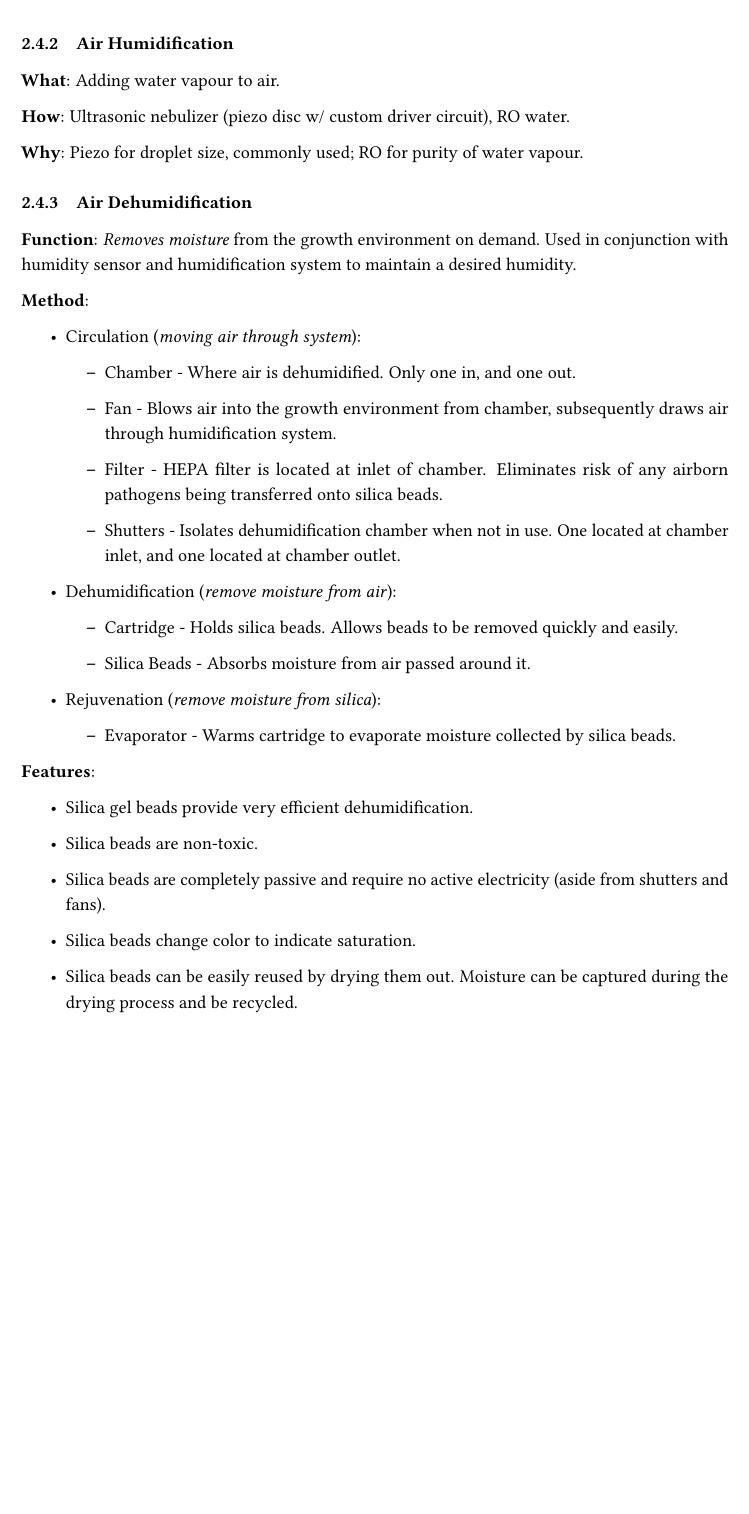
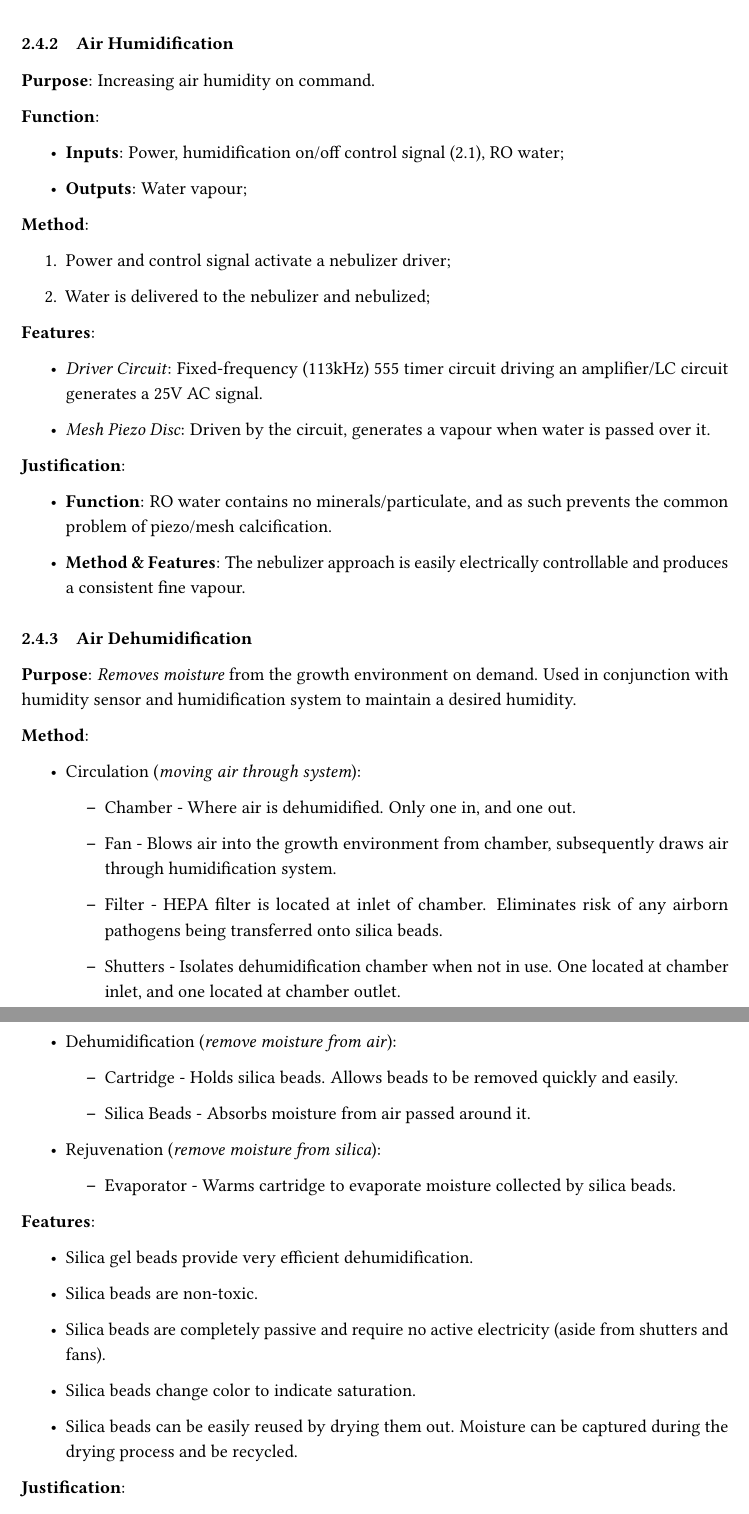
Before and after one commit to PeaPodTechnologies/PeaPod, a LaTeX document (docs/design/solutionoverview/SolutionOverview.tex): part of page 12 of 20 before the commit and two parts of pages 12 and 13 of 20 after it, the two joined at a grey line, cut so that both start at the same text, the shorter picture padded with empty space. Compiled offline with pdfLaTeX.

Commit message:
Humidification

```diff
--- a/docs/design/solutionoverview/SolutionOverview.tex
+++ b/docs/design/solutionoverview/SolutionOverview.tex
@@ -345,20 +345,39 @@ The environment control feature can be broken up into \textbf{control systems} (
 
 \newpage
 
-
 \subsubsection{Air Humidification}
 \label{sec:airhum}
 
-\textbf{What}: Adding water vapour to air.
+\textbf{Purpose}: Increasing air humidity on command.
 
-\textbf{How}: Ultrasonic nebulizer (piezo disc w/ custom driver circuit), RO water.
+\textbf{Function}:
+\begin{itemize}
+    \item \textbf{Inputs}: Power, humidification on/off control signal (\ref{sec:automation}), RO water;
+    \item \textbf{Outputs}: Water vapour;
+\end{itemize}
 
-\textbf{Why}: Piezo for droplet size, commonly used; RO for purity of water vapour.
+\textbf{Method}:
+\begin{enumerate}
+    \item Power and control signal activate a nebulizer driver;
+    \item Water is delivered to the nebulizer and nebulized;
+\end{enumerate}
+
+\textbf{Features}:
+\begin{itemize}
+    \item \textit{Driver Circuit}: Fixed-frequency (113kHz) 555 timer circuit driving an amplifier/LC circuit generates a 25V AC signal. %TODO: why 113kHz?
+    \item \textit{Mesh Piezo Disc}: Driven by the circuit, generates a vapour when water is passed over it.
+\end{itemize}
+
+\textbf{Justification}:
+\begin{itemize}
+    \item \textbf{Function}: RO water contains no minerals/particulate, and as such prevents the common problem of piezo/mesh calcification.
+    \item \textbf{Method \& Features}: The nebulizer approach is easily electrically controllable and produces a consistent fine vapour.
+\end{itemize}
 
 \subsubsection{Air Dehumidification}
 \label{sec:dehum}
 
-\textbf{Function}: \textit{Removes moisture} from the growth environment on demand. Used in conjunction with humidity sensor and humidification system to maintain a desired humidity.
+\textbf{Purpose}: \textit{Removes moisture} from the growth environment on demand. Used in conjunction with humidity sensor and humidification system to maintain a desired humidity.
 
 \textbf{Method}:
 \begin{itemize}
```
Also changed, not shown: docs/design/solutionoverview/SolutionOverview.pdf.
